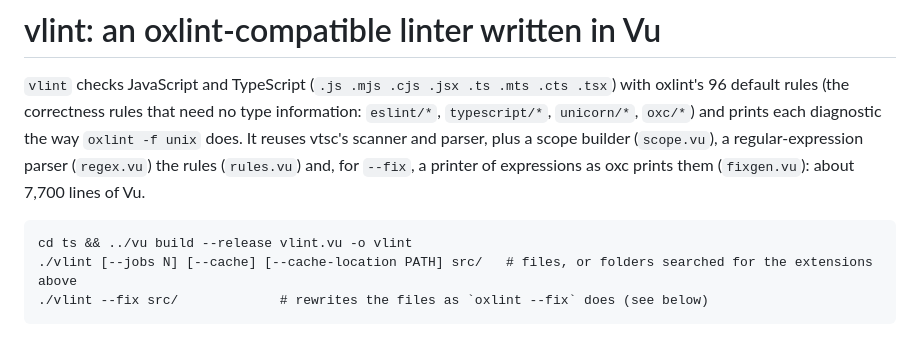
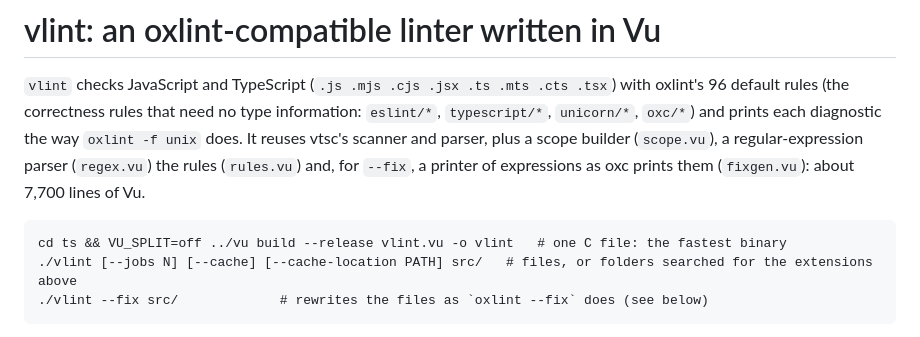
Before and after one commit to vu0tran/vu, a Markdown page: ts/README.md, the part around the change. Rendered like a GitHub page.

Commit message:
vlint README: build as one C file (VU_SPLIT=off), the fastest binary
Co-Authored-By: Claude Opus 5.5 <noreply@anthropic.com>
Claude-Session: https://claude.ai/code/session_01KtfYBvXmGZK6t1LevvAw59

````diff
--- a/ts/README.md
+++ b/ts/README.md
@@ -96,7 +96,7 @@ the rules (`rules.vu`) and, for `--fix`, a printer of expressions as oxc prints
 (`fixgen.vu`): about 7,700 lines of Vu.
 
 ```
-cd ts && ../vu build --release vlint.vu -o vlint
+cd ts && VU_SPLIT=off ../vu build --release vlint.vu -o vlint   # one C file: the fastest binary
 ./vlint [--jobs N] [--cache] [--cache-location PATH] src/   # files, or folders searched for the extensions above
 ./vlint --fix src/             # rewrites the files as `oxlint --fix` does (see below)
 ```
````
